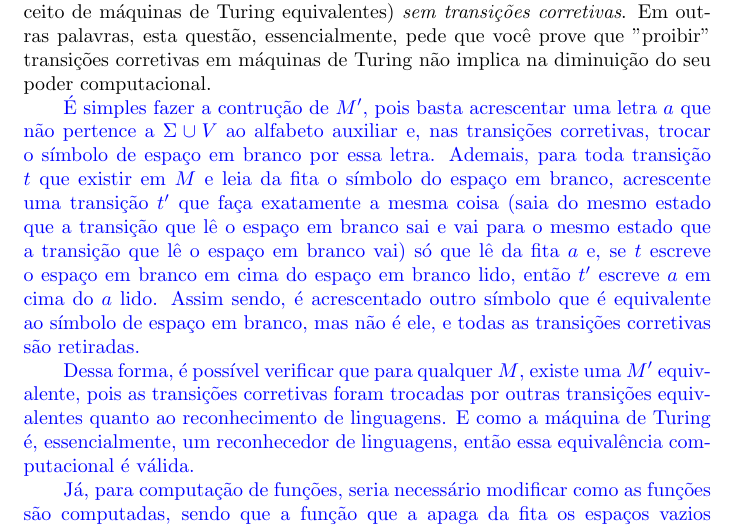
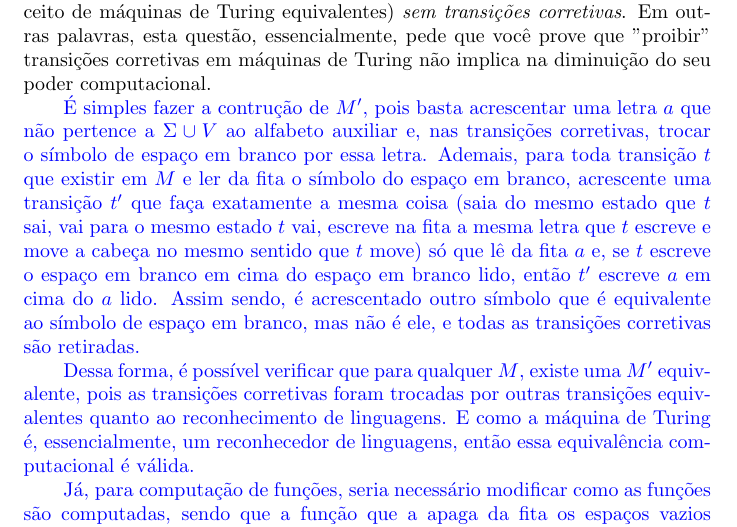
Before and after one commit to mswlandi/trabalhos-teoria, a LaTeX document (Lista 2/Lista2.tex): part of page 5 of 6, cut so that both start at the same text. Compiled offline with pdfLaTeX.

Commit message:
FIX - Questão 4
Tinha um erro de português grotesco e era necessário informar mais algumas coisas na transformação das transições.

```diff
--- a/Lista 2/Lista2.tex
+++ b/Lista 2/Lista2.tex
@@ -153,7 +153,7 @@ decidível ou não justificando sua resposta.
 
 {
 \color{blue}
-  \par É simples fazer a contrução de $M'$, pois basta acrescentar uma letra $a$ que não pertence a $\Sigma \cup V$ ao alfabeto auxiliar e, nas transições corretivas, trocar o símbolo de espaço em branco por essa letra. Ademais, para toda transição $t$ que existir em $M$ e leia da fita o símbolo do espaço em branco, acrescente uma transição $t'$ que faça exatamente a mesma coisa (saia do mesmo estado que a transição que lê o espaço em branco sai e vai para o mesmo estado que a transição que lê o espaço em branco vai) só que lê da fita $a$ e, se $t$ escreve o espaço em branco em cima do espaço em branco lido, então $t'$ escreve $a$ em cima do $a$ lido. Assim sendo, é acrescentado outro símbolo que é equivalente ao símbolo de espaço em branco, mas não é ele, e todas as transições corretivas são retiradas.
+  \par É simples fazer a contrução de $M'$, pois basta acrescentar uma letra $a$ que não pertence a $\Sigma \cup V$ ao alfabeto auxiliar e, nas transições corretivas, trocar o símbolo de espaço em branco por essa letra. Ademais, para toda transição $t$ que existir em $M$ e ler da fita o símbolo do espaço em branco, acrescente uma transição $t'$ que faça exatamente a mesma coisa (saia do mesmo estado que $t$ sai, vai para o mesmo estado $t$ vai, escreve na fita a mesma letra que $t$ escreve e move a cabeça no mesmo sentido que $t$ move) só que lê da fita $a$ e, se $t$ escreve o espaço em branco em cima do espaço em branco lido, então $t'$ escreve $a$ em cima do $a$ lido. Assim sendo, é acrescentado outro símbolo que é equivalente ao símbolo de espaço em branco, mas não é ele, e todas as transições corretivas são retiradas.
   \par Dessa forma, é possível verificar que para qualquer $M$, existe uma $M'$ equivalente, pois as transições corretivas foram trocadas por outras transições equivalentes quanto ao reconhecimento de linguagens. E como a máquina de Turing é, essencialmente, um reconhecedor de linguagens, então essa equivalência computacional é válida.
   \par Já, para computação de funções, seria necessário modificar como as funções são computadas, sendo que a função que a apaga da fita os espaços vazios também iria apagar da fita esse símbolo extra acrescentado.
 }
```
Also changed, not shown: Lista 2/Lista2.pdf.
